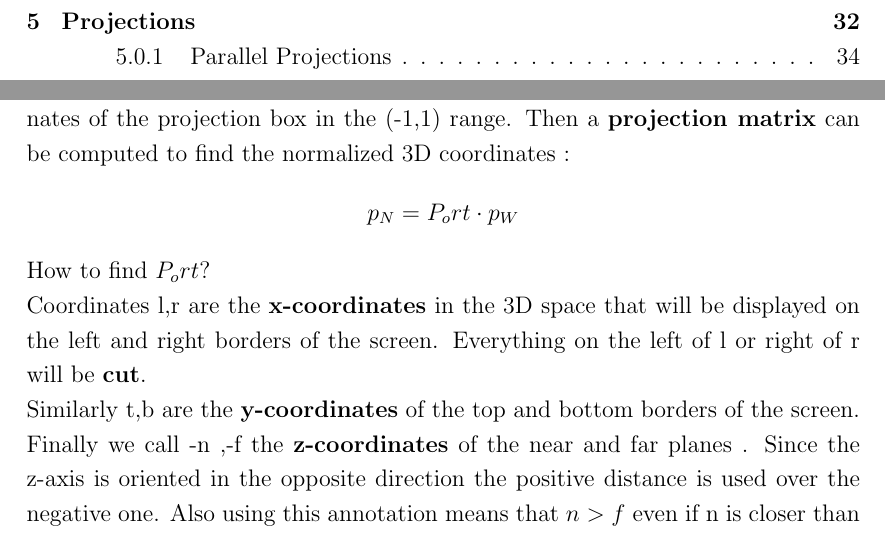
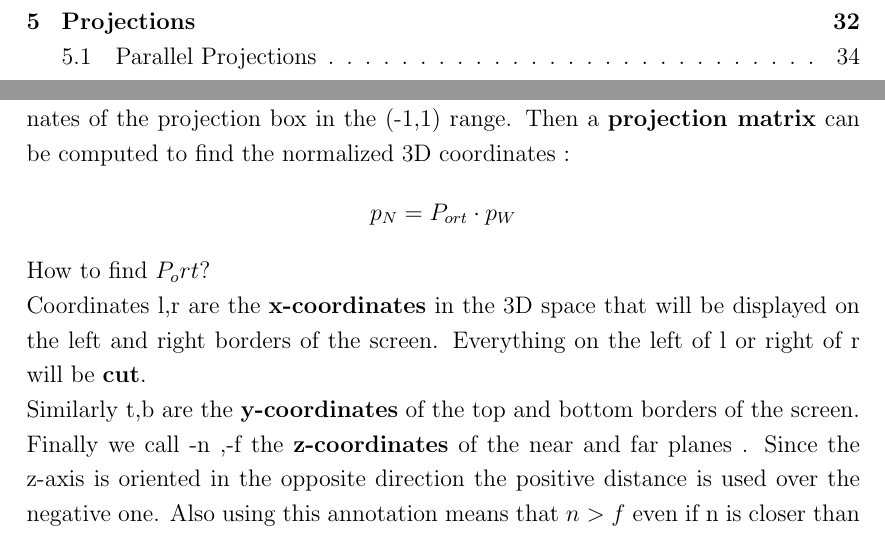
Before and after one commit to yangvnks/Notes, a LaTeX document (CG/Graphics.tex, which reads CG/sections/ParallelProjections.tex): two parts of pages 3 and 36 of 36, joined at a grey line, cut so that both start at the same text. The pictures show the PDF file CG/Graphics.pdf that the author committed with the source.

Commit message:
graphics pdf typod corrected

```diff
--- a/CG/sections/ParallelProjections.tex
+++ b/CG/sections/ParallelProjections.tex
@@ -76,7 +76,7 @@ Limiting the range of a scene is important to avoid showing objects \textbf{behi
 Usually distance from viewport to near plane is very small. Things before the near plane and behind the far plane are \textbf{not shown} in the scene: only the visible volume will be seen.\\
 \end{description}
 \textbf{Orthogonal projections} can be implemented by \textbf{normalizing} the x,y,z coordinates of the projection box in the (-1,1) range. Then a \textbf{projection matrix} can be computed to find the normalized 3D coordinates :
-$$ p_N = P_ort \cdot p_W$$
+$$ p_N = P_{ort}\cdot p_W$$
 How to find $P_ort $?\\
 Coordinates l,r are the \textbf{x-coordinates} in the 3D space that will be displayed on the left and right borders of the screen. Everything on the left of l or right of r will be \textbf{cut}.\\
 Similarly t,b are the \textbf{y-coordinates} of the top and bottom borders of the screen.\\
```
Also changed, not shown: CG/Graphics.pdf, 3 other files.
